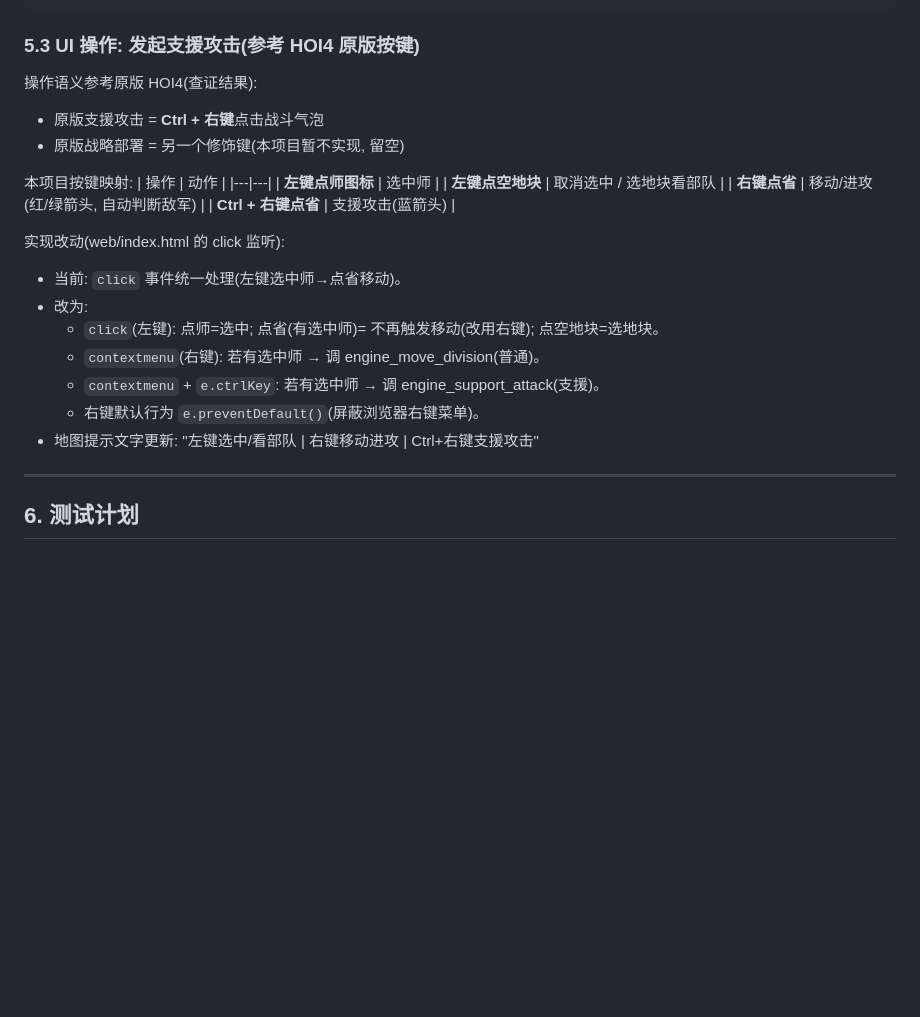
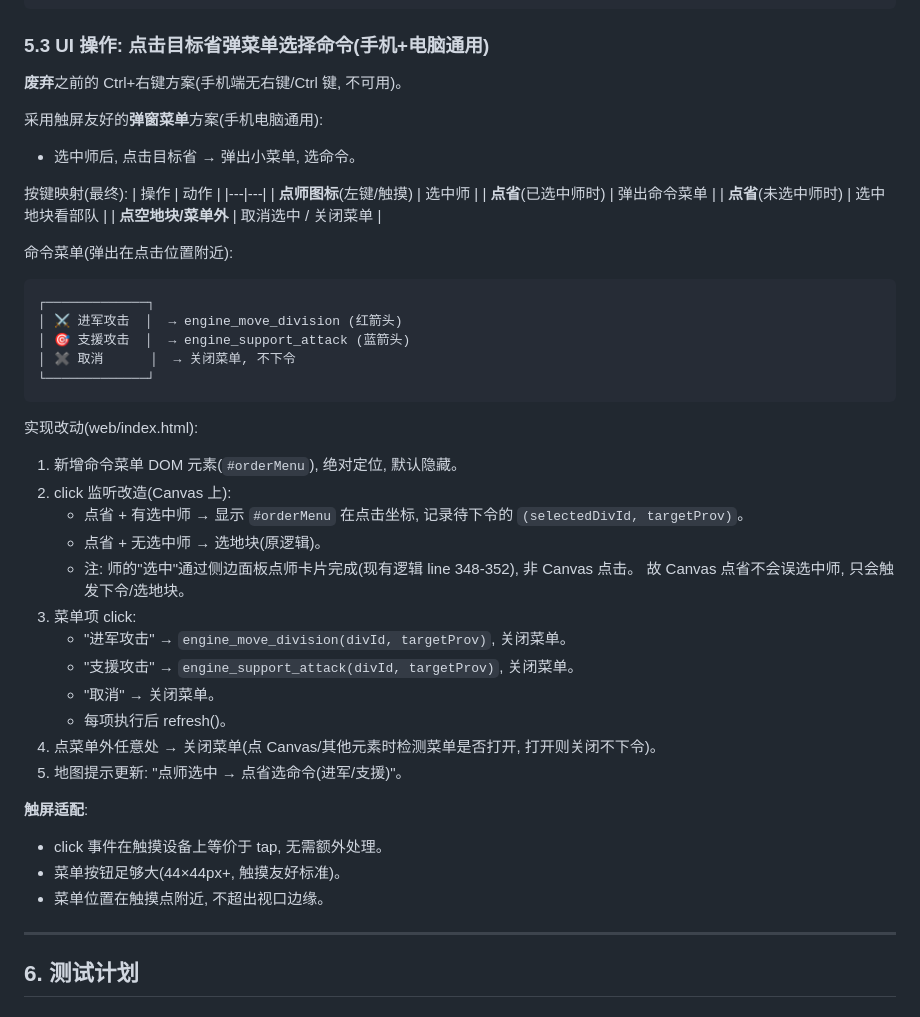
Before and after one commit to rayleigh1230/HOI4-CLONE, a Markdown page: docs/specs/2026-06-21-support-attack.md, the part around the change. GitHub-like rendering; blank space fills up the shorter version.

Commit message:
docs(spec): 支援攻击UI改用弹菜单(手机+电脑通用, 弃用组合键)
组合键(Ctrl+右键)手机端不可用(无右键/Ctrl)。改用触屏友好的弹菜单方案:
- 选中师(点侧边师卡片)后, 点目标省 → 弹命令菜单
- 菜单: [进军攻击] [支援攻击] [取消]
- 手机电脑通用, 意图明确不误操作
- 澄清: 师选中通过侧边面板点师卡片, Canvas点省只触发下令/选地块, 不冲突

````diff
--- a/docs/specs/2026-06-21-support-attack.md
+++ b/docs/specs/2026-06-21-support-attack.md
@@ -213,28 +213,49 @@ if (d.supporting && pos[d.supporting]) {
 }
 ```
 
-### 5.3 UI 操作: 发起支援攻击(参考 HOI4 原版按键)
+### 5.3 UI 操作: 点击目标省弹菜单选择命令(手机+电脑通用)
 
-操作语义参考原版 HOI4(查证结果):
-- 原版支援攻击 = **Ctrl + 右键**点击战斗气泡
-- 原版战略部署 = 另一个修饰键(本项目暂不实现, 留空)
+**废弃**之前的 Ctrl+右键方案(手机端无右键/Ctrl 键, 不可用)。
 
-本项目按键映射:
+采用触屏友好的**弹窗菜单**方案(手机电脑通用):
+- 选中师后, 点击目标省 → 弹出小菜单, 选命令。
+
+按键映射(最终):
 | 操作 | 动作 |
 |---|---|
-| **左键点师图标** | 选中师 |
-| **左键点空地块** | 取消选中 / 选地块看部队 |
-| **右键点省** | 移动/进攻(红/绿箭头, 自动判断敌军) |
-| **Ctrl + 右键点省** | 支援攻击(蓝箭头) |
+| **点师图标**(左键/触摸) | 选中师 |
+| **点省**(已选中师时) | 弹出命令菜单 |
+| **点省**(未选中师时) | 选中地块看部队 |
+| **点空地块/菜单外** | 取消选中 / 关闭菜单 |
 
-实现改动(web/index.html 的 click 监听):
-- 当前: `click` 事件统一处理(左键选中师→点省移动)。
-- 改为:
-  - `click`(左键): 点师=选中; 点省(有选中师)= 不再触发移动(改用右键); 点空地块=选地块。
-  - `contextmenu`(右键): 若有选中师 → 调 engine_move_division(普通)。
-  - `contextmenu` + `e.ctrlKey`: 若有选中师 → 调 engine_support_attack(支援)。
-  - 右键默认行为 `e.preventDefault()`(屏蔽浏览器右键菜单)。
-- 地图提示文字更新: "左键选中/看部队 | 右键移动进攻 | Ctrl+右键支援攻击"
+命令菜单(弹出在点击位置附近):
+```
+┌─────────────┐
+│ ⚔️ 进军攻击  │  → engine_move_division (红箭头)
+│ 🎯 支援攻击  │  → engine_support_attack (蓝箭头)
+│ ✖️ 取消      │  → 关闭菜单, 不下令
+└─────────────┘
+```
+
+实现改动(web/index.html):
+1. 新增命令菜单 DOM 元素(`#orderMenu`), 绝对定位, 默认隐藏。
+2. click 监听改造(Canvas 上):
+   - 点省 + 有选中师 → 显示 `#orderMenu` 在点击坐标, 记录待下令的 `(selectedDivId, targetProv)`。
+   - 点省 + 无选中师 → 选地块(原逻辑)。
+   - 注: 师的"选中"通过侧边面板点师卡片完成(现有逻辑 line 348-352), 非 Canvas 点击。
+     故 Canvas 点省不会误选中师, 只会触发下令/选地块。
+3. 菜单项 click:
+   - "进军攻击" → `engine_move_division(divId, targetProv)`, 关闭菜单。
+   - "支援攻击" → `engine_support_attack(divId, targetProv)`, 关闭菜单。
+   - "取消" → 关闭菜单。
+   - 每项执行后 refresh()。
+4. 点菜单外任意处 → 关闭菜单(点 Canvas/其他元素时检测菜单是否打开, 打开则关闭不下令)。
+5. 地图提示更新: "点师选中 → 点省选命令(进军/支援)"。
+
+**触屏适配**:
+- click 事件在触摸设备上等价于 tap, 无需额外处理。
+- 菜单按钮足够大(44×44px+, 触摸友好标准)。
+- 菜单位置在触摸点附近, 不超出视口边缘。
 
 ---
 
````
